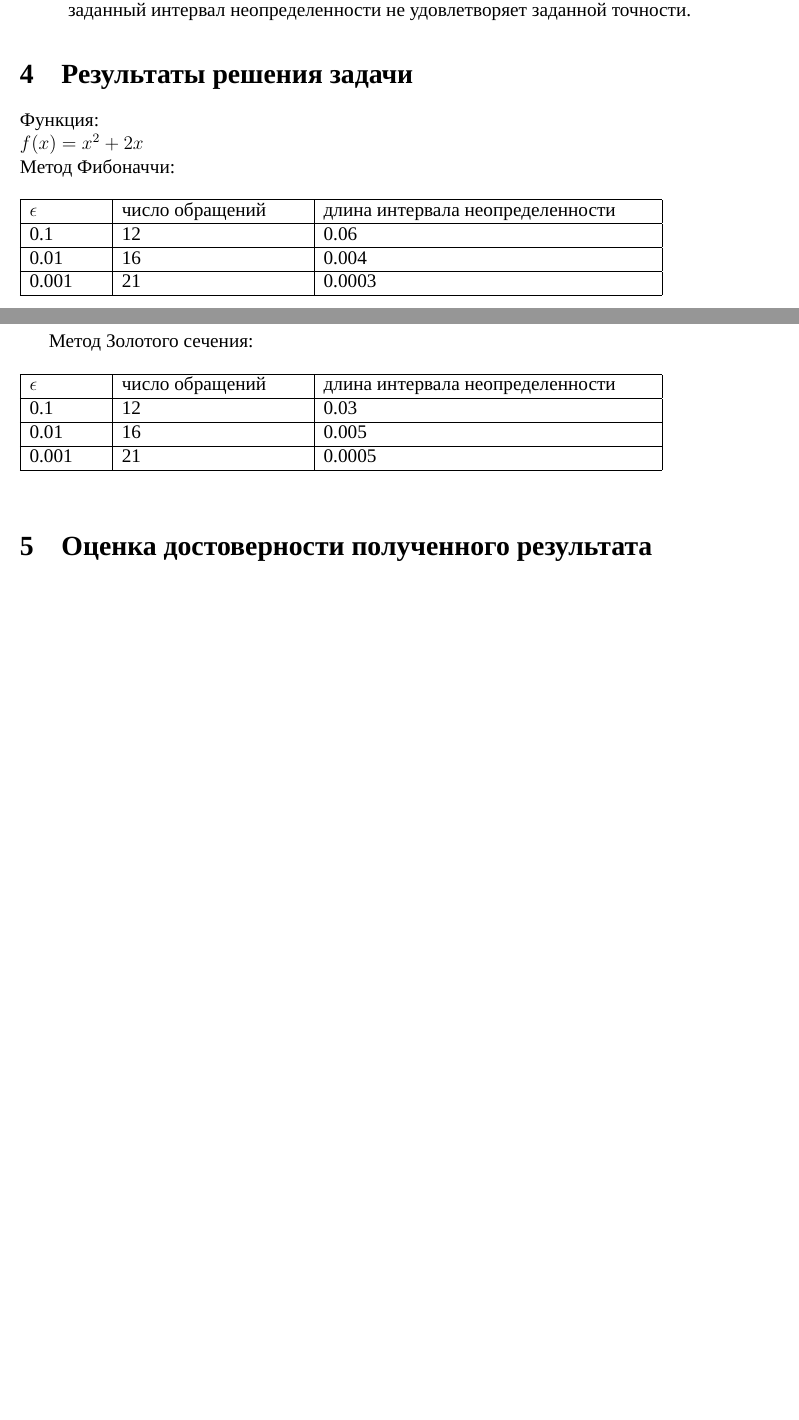
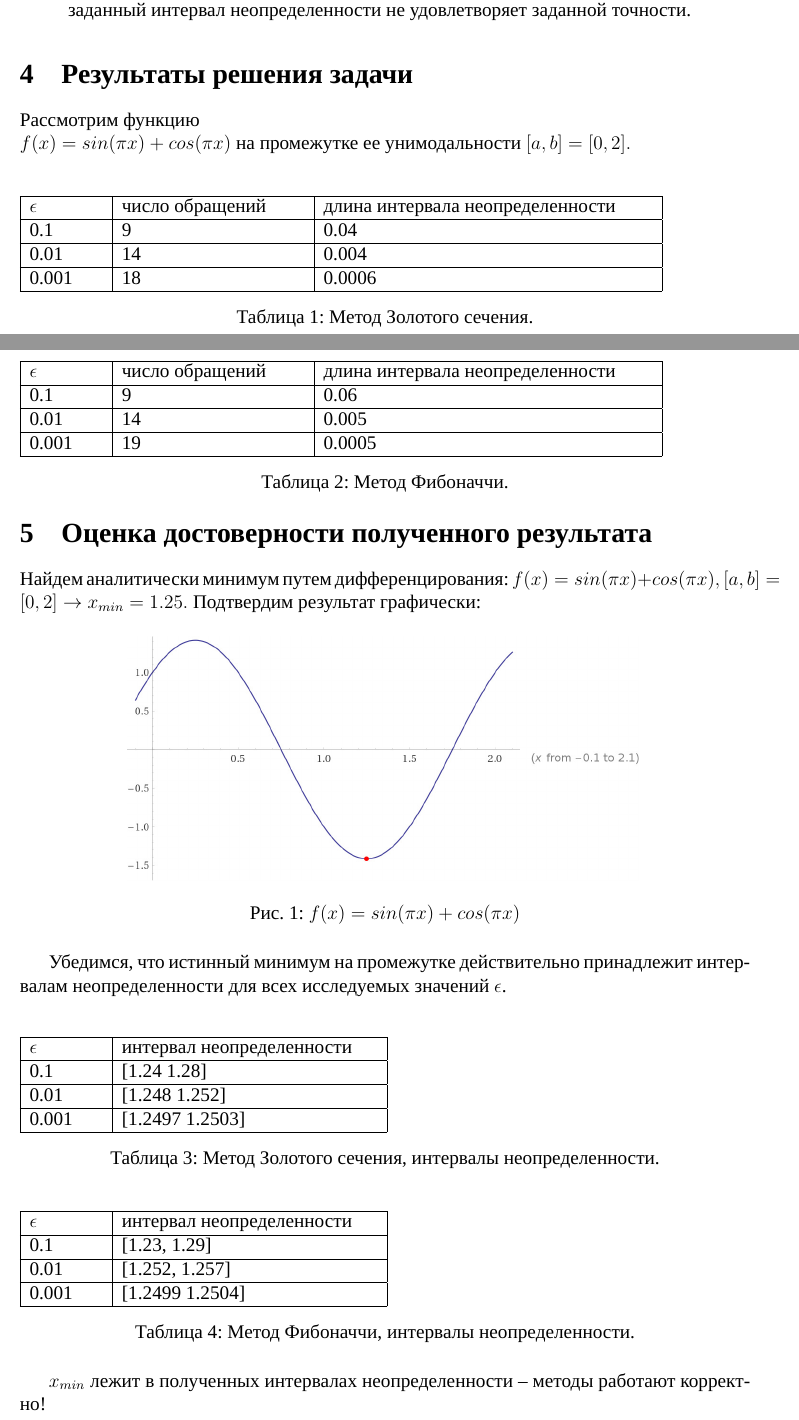
Before and after one commit to zuevval/mo2020, a LaTeX document (lab3/report/main.tex, which reads lab3/report/body.tex): two parts of pages 4 and 5 of 5 before the commit and two parts of pages 4 and 5 of 6 after it, joined at a grey line, cut so that both start at the same text, the shorter picture padded with empty space. Compiled offline with XeLaTeX; a missing font is replaced by an installed copy or a similar font.

Commit message:
lab3: add proof of correctness

```diff
--- a/lab3/report/body.tex
+++ b/lab3/report/body.tex
@@ -69,33 +69,65 @@
 	\end{enumerate}
 
 	\section{Результаты решения задачи}
-	Функция:\\
-	$f(x)=x^2+2x$\\
-	Метод Фибоначчи:
+	Рассмотрим функцию \newline$f(x) = sin(\pi x) + cos(\pi x)$ на промежутке ее унимодальности $[a, b] = [0, 2].$\\
+
 	\begin{table}[h]
 		\begin{tabular} { | p{0.1\linewidth} | p{0.25\linewidth} | p{0.45\linewidth} |}
 			\hline
 			$\epsilon$ & число обращений & длина интервала неопределенности  \\ \hline
-			0.1 & 12 & 0.06  \\ \hline
-			0.01 & 16 & 0.004 \\ \hline
-			0.001 & 21 & 0.0003   \\ \hline
+			0.1 & 9 & 0.04  \\ \hline
+			0.01 & 14 & 0.004  \\ \hline
+			0.001 & 18 & 0.0006   \\ \hline
 		\end{tabular}
+		\caption{Метод Золотого сечения.}
 	\end{table}
-	\\
-	\newpage
-	Метод Золотого сечения:
+
 	\begin{table}[h]
 		\begin{tabular} { | p{0.1\linewidth} | p{0.25\linewidth} | p{0.45\linewidth} |}
 			\hline
 			$\epsilon$ & число обращений & длина интервала неопределенности  \\ \hline
-			0.1 & 12 & 0.03  \\ \hline
-			0.01 & 16 & 0.005  \\ \hline
-			0.001 & 21 & 0.0005   \\ \hline
+			0.1 & 9 & 0.06  \\ \hline
+			0.01 & 14 & 0.005 \\ \hline
+			0.001 & 19 &  0.0005  \\ \hline
 		\end{tabular}
+		\caption{Метод Фибоначчи.}
 	\end{table}
 
 
 	\section{Оценка достоверности полученного результата}
+	Найдем аналитически минимум путем дифференцирования:
+	$f(x) = sin(\pi x) + cos(\pi x), [a, b] = [0, 2] \rightarrow x_{min} = 1.25.$
+	Подтвердим результат графически:
+	\begin{figure}[H]
+		\center{\includegraphics[width=.7\textwidth]{img/2.jpg}}
+		\caption{$f(x) = sin(\pi x) + cos(\pi x)$}
+		\label{function2}
+	\end{figure}
+	Убедимся, что истинный минимум на промежутке действительно принадлежит интервалам неопределенности для всех исследуемых значений $\epsilon$.\\
+
+	\begin{table}[h]
+		\begin{tabular} { | p{0.1\linewidth} | p{0.35\linewidth} |}
+			\hline
+			$\epsilon$ &  интервал неопределенности  \\ \hline
+			0.1 & [1.24 1.28]   \\ \hline
+			0.01 & [1.248 1.252] \\ \hline
+			0.001 & [1.2497 1.2503]    \\ \hline
+		\end{tabular}
+		\caption{Метод Золотого сечения, интервалы неопределенности.}
+	\end{table}
+
+
+	\begin{table}[h]
+		\begin{tabular} { | p{0.1\linewidth} | p{0.35\linewidth} |}
+			\hline
+			$\epsilon$ &  интервал неопределенности  \\ \hline
+			0.1 & [1.23, 1.29]   \\ \hline
+			0.01 & [1.252, 1.257] \\ \hline
+			0.001 & [1.2499 1.2504]    \\ \hline
+		\end{tabular}
+		\caption{Метод Фибоначчи, интервалы неопределенности.}
+	\end{table}
+	$x_{min}$ лежит в полученных интервалах неопределенности -- методы работают корректно!
 
 	\begin{thebibliography}{99}
 
```
Also changed, not shown: lab3/report/img/2.jpg (added), lab3/report/main.pdf (added), lab3/report/body.tex (2 more changed lines). Lines whose indentation alone changed are shown as unchanged.
